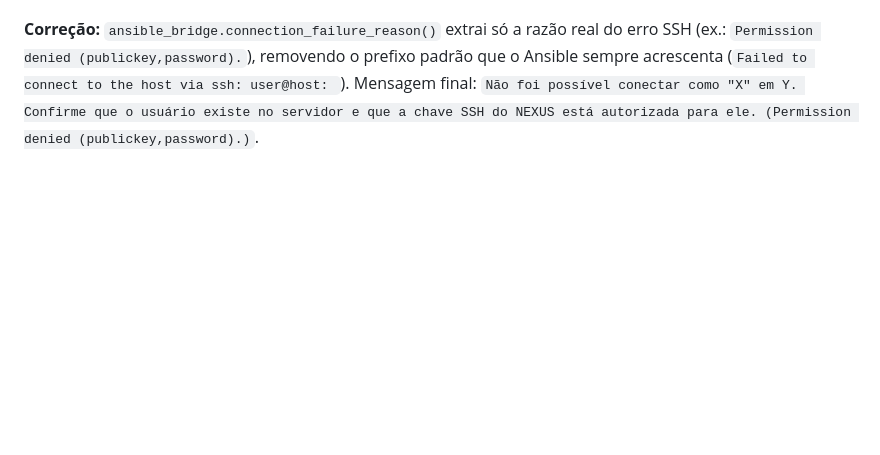
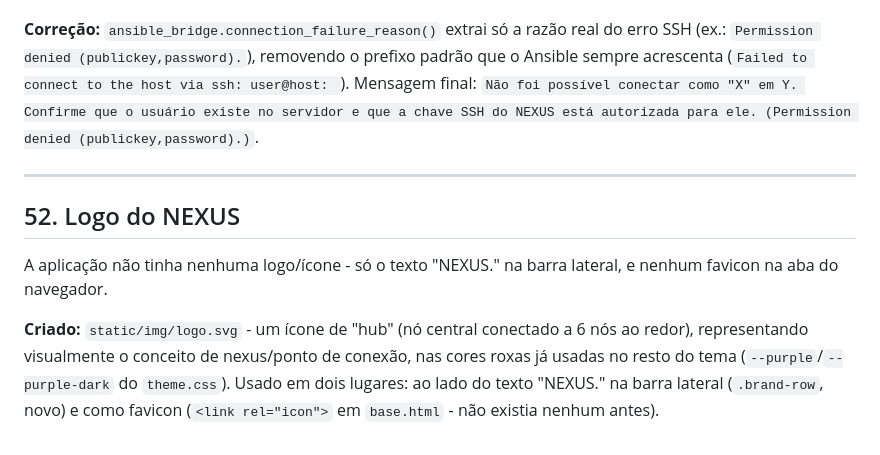
Before and after one commit to julyanarch/NEXUS, a Markdown page: docs/DOCUMENTACAO_TECNICA.md, the part around the change. GitHub-like rendering; blank space fills up the shorter version.

Commit message:
Documenta criacao da logo do NEXUS (secao 52)

```diff
--- a/docs/DOCUMENTACAO_TECNICA.md
+++ b/docs/DOCUMENTACAO_TECNICA.md
@@ -1201,3 +1201,16 @@ host/usuário já aparecem na frase principal da mensagem.
 acrescenta (`Failed to connect to the host via ssh: user@host: `). Mensagem final: `Não foi
 possível conectar como "X" em Y. Confirme que o usuário existe no servidor e que a chave SSH do
 NEXUS está autorizada para ele. (Permission denied (publickey,password).)`.
+
+---
+
+## 52. Logo do NEXUS
+
+A aplicação não tinha nenhuma logo/ícone - só o texto "NEXUS." na barra lateral, e nenhum favicon
+na aba do navegador.
+
+**Criado:** `static/img/logo.svg` - um ícone de "hub" (nó central conectado a 6 nós ao redor),
+representando visualmente o conceito de nexus/ponto de conexão, nas cores roxas já usadas no resto
+do tema (`--purple`/`--purple-dark` do `theme.css`). Usado em dois lugares: ao lado do texto
+"NEXUS." na barra lateral (`.brand-row`, novo) e como favicon (`<link rel="icon">` em
+`base.html` - não existia nenhum antes).
```
